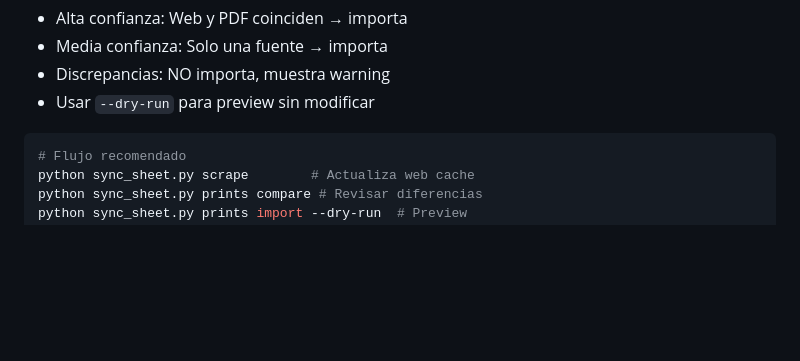
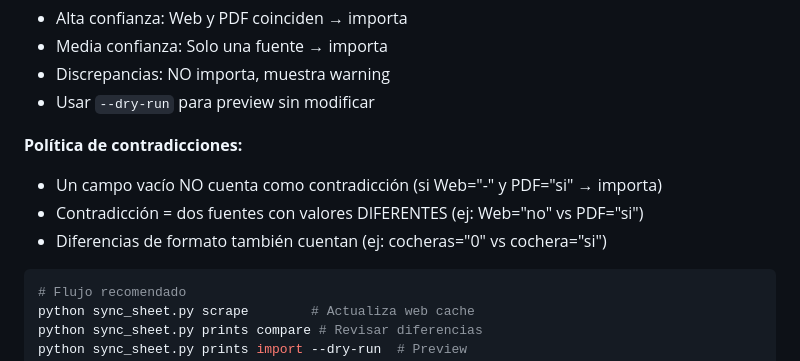
Before and after one commit to JulianGhi/buscador-casita-chiquis, a Markdown page: CLAUDE.md, the part around the change. Rendered like a GitHub page; blank space fills up the shorter version.

Commit message:
Documentar política de contradicciones en imports
🤖 Generated with [Claude Code](https://claude.com/claude-code)

Co-Authored-By: Claude Opus 4.5 <noreply@anthropic.com>

````diff
--- a/CLAUDE.md
+++ b/CLAUDE.md
@@ -252,6 +252,11 @@ El sistema compara datos de 3 fuentes antes de importar:
 - Media confianza: Solo una fuente → importa
 - Discrepancias: NO importa, muestra warning
 - Usar `--dry-run` para preview sin modificar
+
+**Política de contradicciones:**
+- Un campo vacío NO cuenta como contradicción (si Web="-" y PDF="si" → importa)
+- Contradicción = dos fuentes con valores DIFERENTES (ej: Web="no" vs PDF="si")
+- Diferencias de formato también cuentan (ej: cocheras="0" vs cochera="si")
 
 ```bash
 # Flujo recomendado
````
